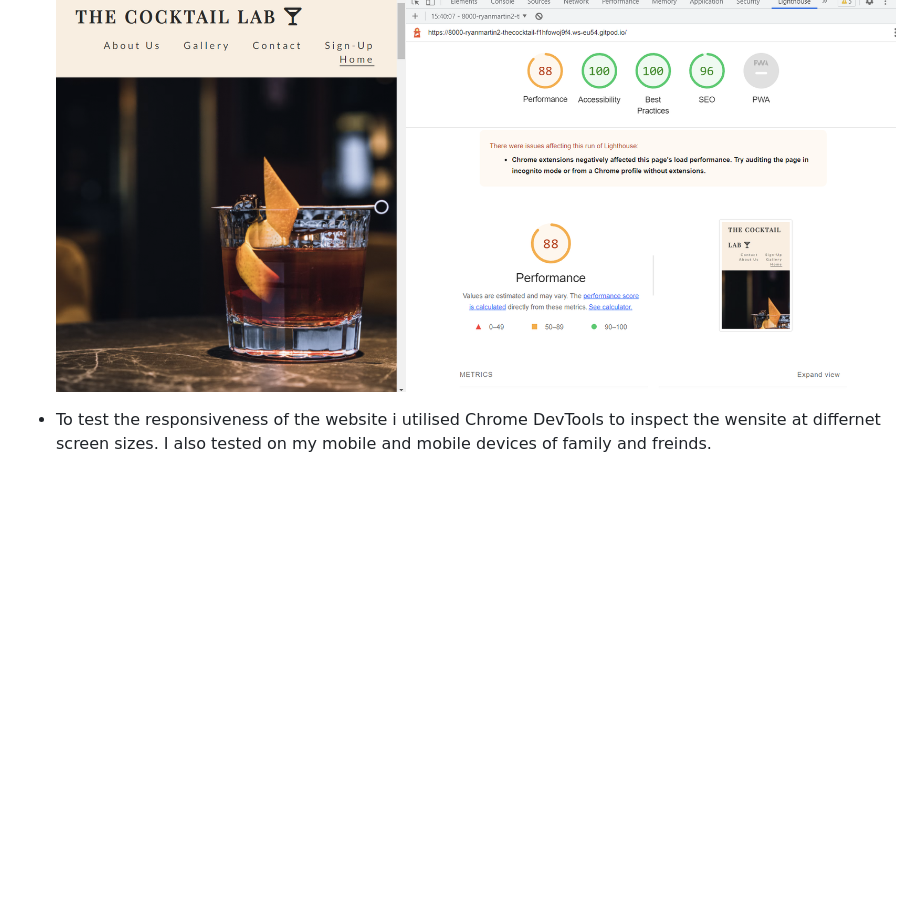
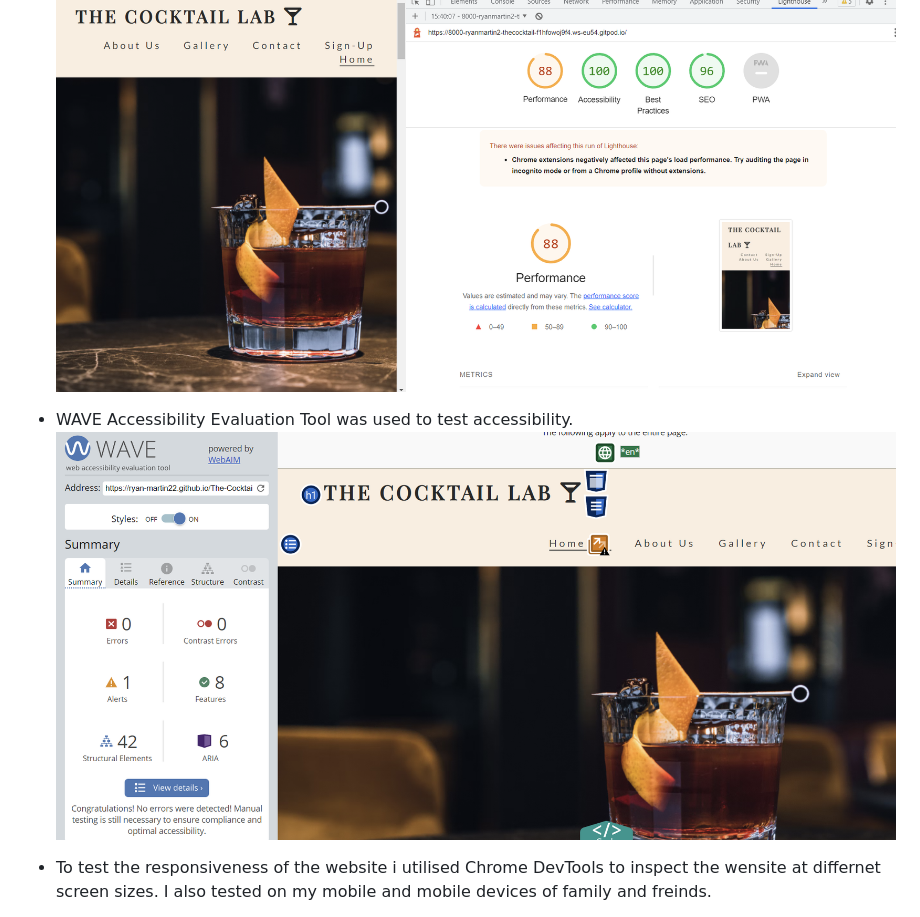
Before and after one commit to Ryan-Martin22/The-Cocktail-Lab, a Markdown page: README.md, the part around the change printed below. GitHub-like rendering; pictures changed too: assets/images/Screenshot15.png (added); blank space fills up the shorter version.

```diff
--- a/README.md
+++ b/README.md
@@ -129,5 +129,7 @@ The Cocktail Lab is a Dublin based company that educates and entertains in the s
 
 * Lighthouse was also used to test the performance of the website. ![Lighthouse](assets/images/Screenshot11.png)
 
+* WAVE Accessibility Evaluation Tool was used to test accessibility. ![Accessibility](assets/images/Screenshot15.png)
+
 * To test the responsiveness of the website i utilised Chrome DevTools to inspect the wensite at differnet screen sizes. I also tested on my mobile and mobile devices of family and freinds.
 
```
Also changed, not shown: other parts of README.md (+1 -1 lines).
